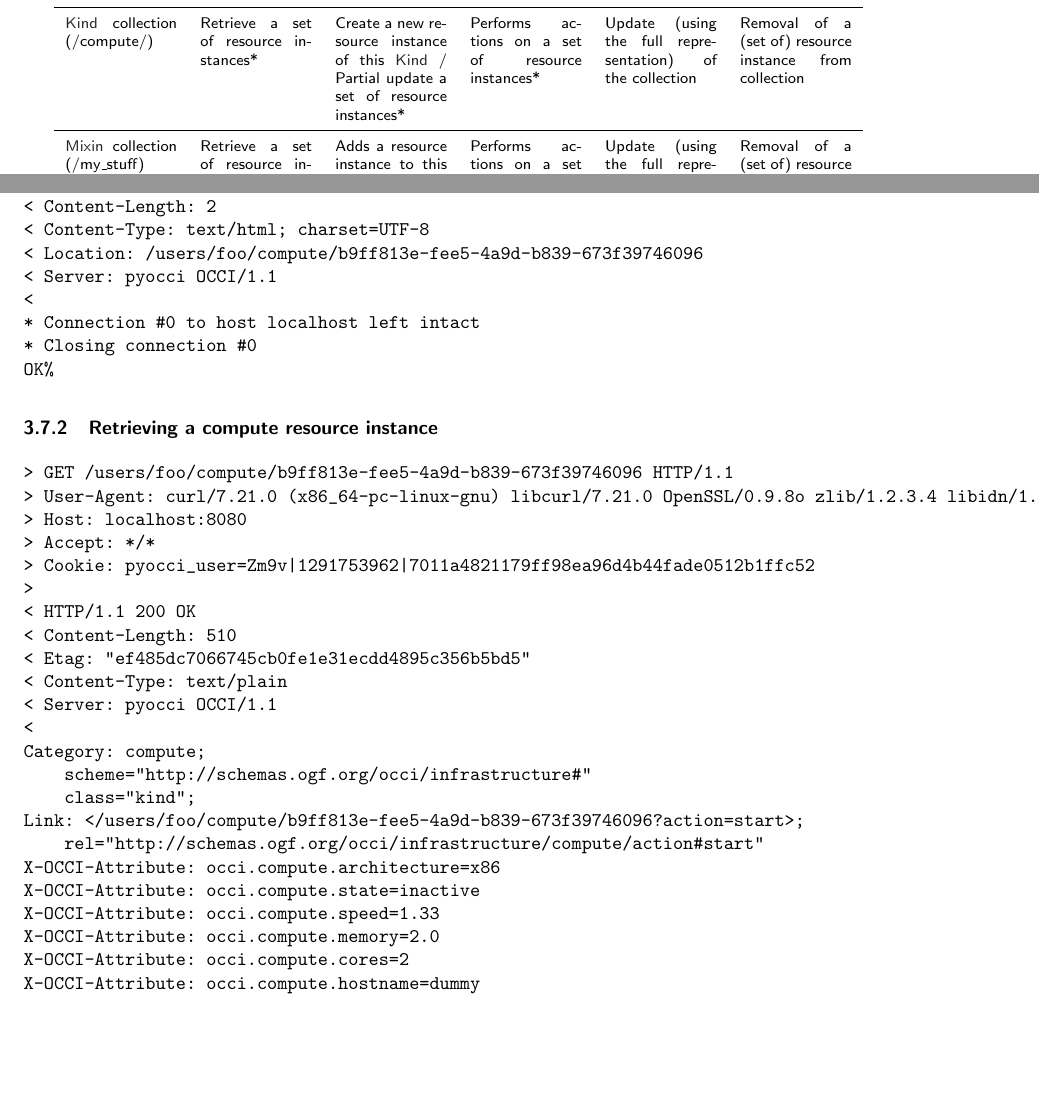
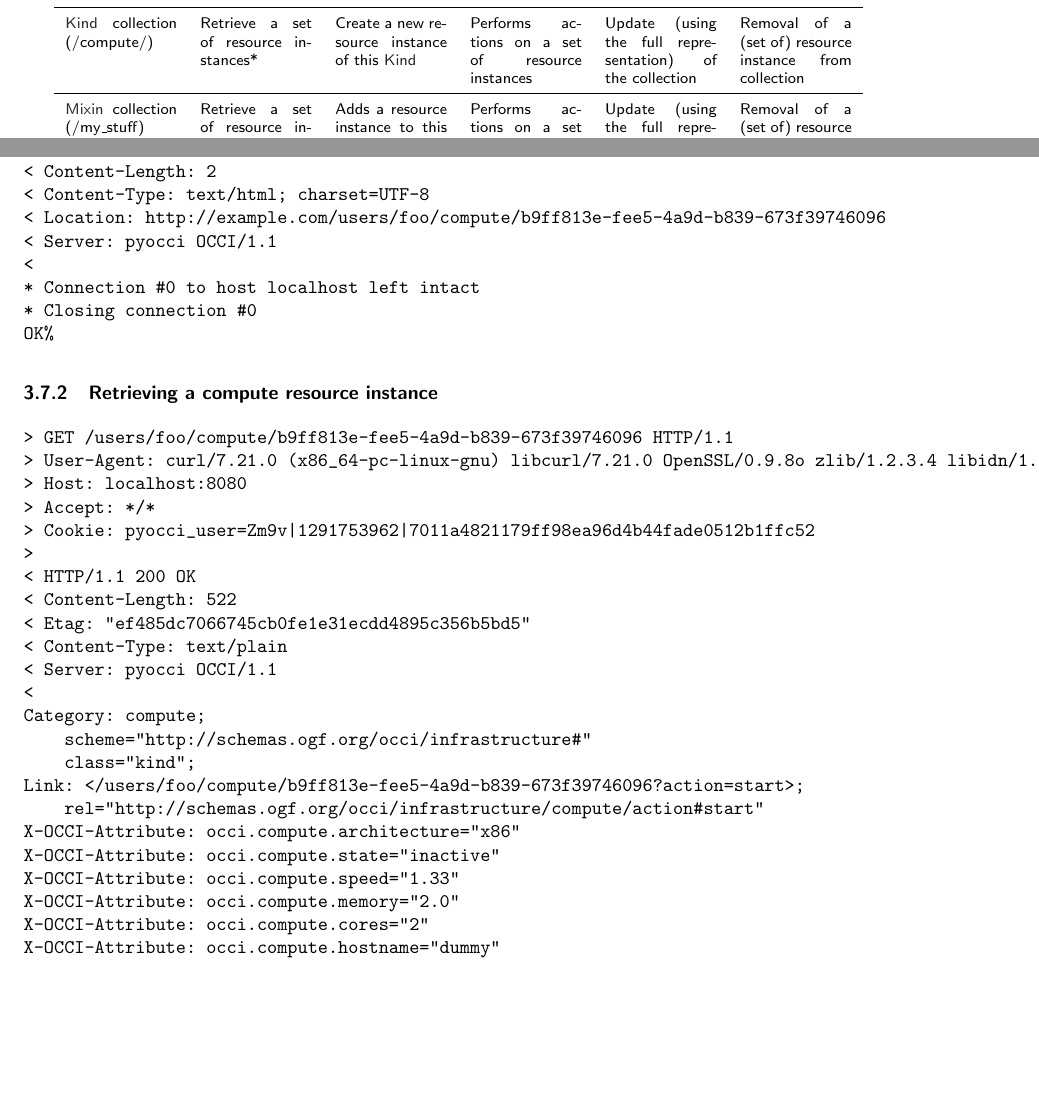
Before and after one commit to occiware/occi-wg, a LaTeX document (http_rendering.tex): two parts of pages 6 and 20 of 24, joined at a grey line, cut so that both start at the same text, the shorter picture padded with empty space. Compiled offline with pdfLaTeX.

Commit message:
updated HTTP verb behaviour table
git-svn-id: file://localhost/tmp/svn2git/occi-wg/svn/trunk@443 03f8628b-ed47-4a1f-bca9-bd5ac709a1f8

```diff
--- a/http_rendering.tex
+++ b/http_rendering.tex
@@ -186,15 +186,15 @@ table \ref{tbl:http_verbs}.
 \mytablefloat{\label{tbl:http_verbs}HTTP Verb Behavior (* = Supports filtering mechanisms)}{
 \begin{tabular}{p{0.8in} p{0.8in} p{0.8in} p{0.8in} p{0.8in} p{0.8in}}
 \toprule
-Path 								& GET 										& POST 																									& POST (action - Query = ?action=\ldots) 			& PUT 									& DELETE \\
+Path 								& GET 										& POST 												& POST (action - Query = ?action=\ldots) 			& PUT 									& DELETE \\
 \colrule
-resource instance (/vms/user1/vm1) 	& Retrieval of the resource instance 		& Partial update of the resource instance 																& Perform an action 								& Update (using the full representation) of the resource instance/Creation of an resource instance	& Deletion of the resource instance \\
+resource instance (/vms/user1/vm1) 	& Retrieval of the resource instance 		& Partial update of the resource instance 			& Perform an action 								& Update (using the full representation) of the resource instance/Creation of an resource instance	& Deletion of the resource instance \\
 \colrule
-\hl{Kind} collection (/compute/) 	& Retrieve a set of resource instances* 	& Create a new resource instance of this \hl{Kind} / Partial update a set of resource instances*	  	& Performs actions on a set of resource instances* 	& Update (using the full representation) of the collection 		& Removal of a (set of) resource instance from collection \\
+\hl{Kind} collection (/compute/) 	& Retrieve a set of resource instances* 	& Create a new resource instance of this \hl{Kind}	& Performs actions on a set of resource instances 	& Update (using the full representation) of the collection 		& Removal of a (set of) resource instance from collection \\
 \colrule
-\hl{Mixin} collection (/my\_stuff) 	& Retrieve a set of resource instances* 	& Adds a resource instance to this collection 															& Performs actions on a set of resource instances* 	& Update (using the full representation) of the collection 		& Removal of a (set of) resource instance from collection \\
+\hl{Mixin} collection (/my\_stuff) 	& Retrieve a set of resource instances* 	& Adds a resource instance to this collection 		& Performs actions on a set of resource instances 	& Update (using the full representation) of the collection 		& Removal of a (set of) resource instance from collection \\
 \colrule
-query interface (/-/) 				& Retrieve capabilites* 					& Add a user-defined \hl{Mixin} 																		& Not Defined 										& Not Defined 							& Removal of a user-defined \hl{Mixin} \\
+query interface (/-/) 				& Retrieve capabilites* 					& Add a user-defined \hl{Mixin} 					& Not Defined 										& Not Defined 							& Removal of a user-defined \hl{Mixin} \\
 \botrule
 \end{tabular}
 }
@@ -1126,13 +1127,19 @@ Code & Description & Notes \\
 \botrule
 \end{tabular}}
 
+%%
+%
+% TM: all text after this is also Ok after public comment.
+%
+%%
+
 \subsection{More complete examples}
 Since most examples are not complete due to space limitations this
 section will give some more complete examples.
 
 \subsubsection{Creating a compute resource instance}
 \begin{verbatim}
-> POST / HTTP/1.1
+> POST /compute/ HTTP/1.1
 > User-Agent: curl/7.21.0 (x86_64-pc-linux-gnu) libcurl/7.21.0 OpenSSL/0.9.8o zlib/1.2.3.4 libidn/1.18
 > Host: localhost:8080
 > Accept: */*
@@ -1143,7 +1150,7 @@ section will give some more complete examples.
 < HTTP/1.1 200 OK
 < Content-Length: 2
 < Content-Type: text/html; charset=UTF-8
-< Location: /users/foo/compute/b9ff813e-fee5-4a9d-b839-673f39746096
+< Location: http://example.com/users/foo/compute/b9ff813e-fee5-4a9d-b839-673f39746096
 < Server: pyocci OCCI/1.1
 <
 * Connection #0 to host localhost left intact
@@ -1160,7 +1167,7 @@ OK%
 > Cookie: pyocci_user=Zm9v|1291753962|7011a4821179ff98ea96d4b44fade0512b1ffc52
 >
 < HTTP/1.1 200 OK
-< Content-Length: 510
+< Content-Length: 522
 < Etag: "ef485dc7066745cb0fe1e31ecdd4895c356b5bd5"
 < Content-Type: text/plain
 < Server: pyocci OCCI/1.1
@@ -1170,12 +1177,12 @@ Category: compute;
     class="kind";
 Link: </users/foo/compute/b9ff813e-fee5-4a9d-b839-673f39746096?action=start>;
     rel="http://schemas.ogf.org/occi/infrastructure/compute/action#start"
-X-OCCI-Attribute: occi.compute.architecture=x86
-X-OCCI-Attribute: occi.compute.state=inactive
-X-OCCI-Attribute: occi.compute.speed=1.33
-X-OCCI-Attribute: occi.compute.memory=2.0
-X-OCCI-Attribute: occi.compute.cores=2
-X-OCCI-Attribute: occi.compute.hostname=dummy
+X-OCCI-Attribute: occi.compute.architecture="x86"
+X-OCCI-Attribute: occi.compute.state="inactive"
+X-OCCI-Attribute: occi.compute.speed="1.33"
+X-OCCI-Attribute: occi.compute.memory="2.0"
+X-OCCI-Attribute: occi.compute.cores="2"
+X-OCCI-Attribute: occi.compute.hostname="dummy"
 \end{verbatim}
 
 \section{OCCI Compliance Tools}
```
Also changed, not shown: http_rendering.tex (3 more changed lines).
